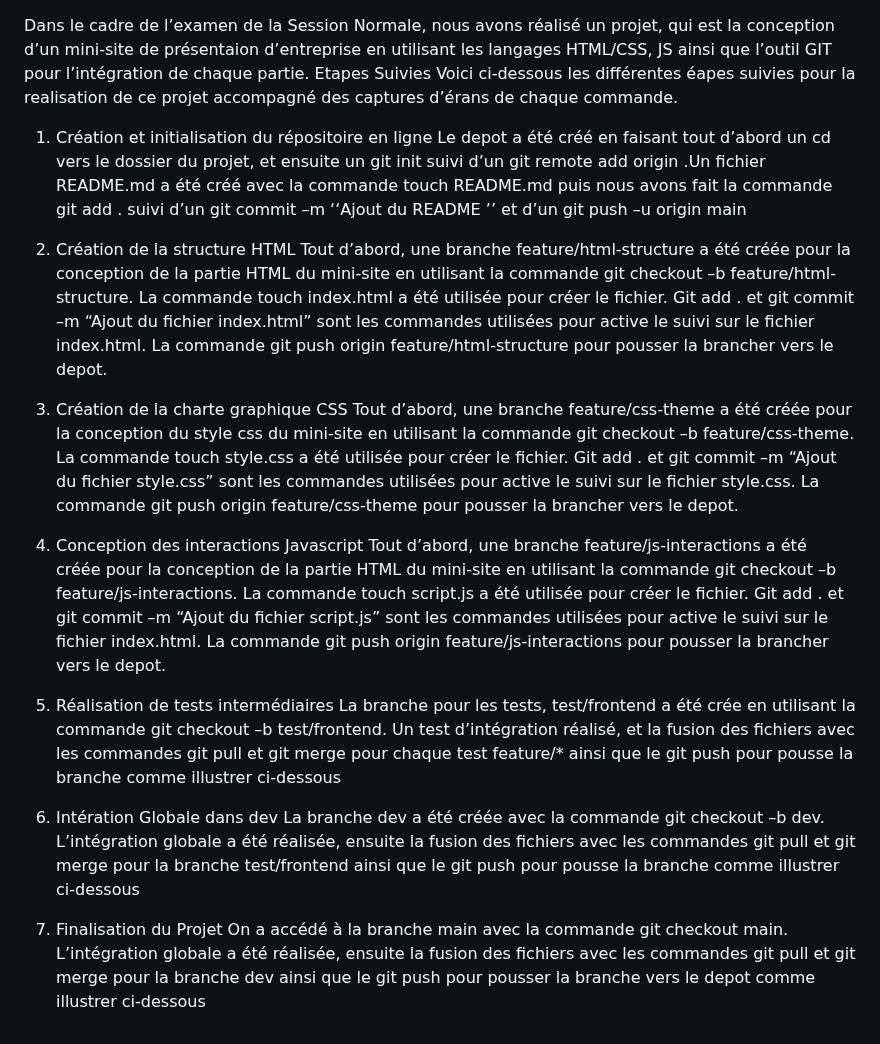
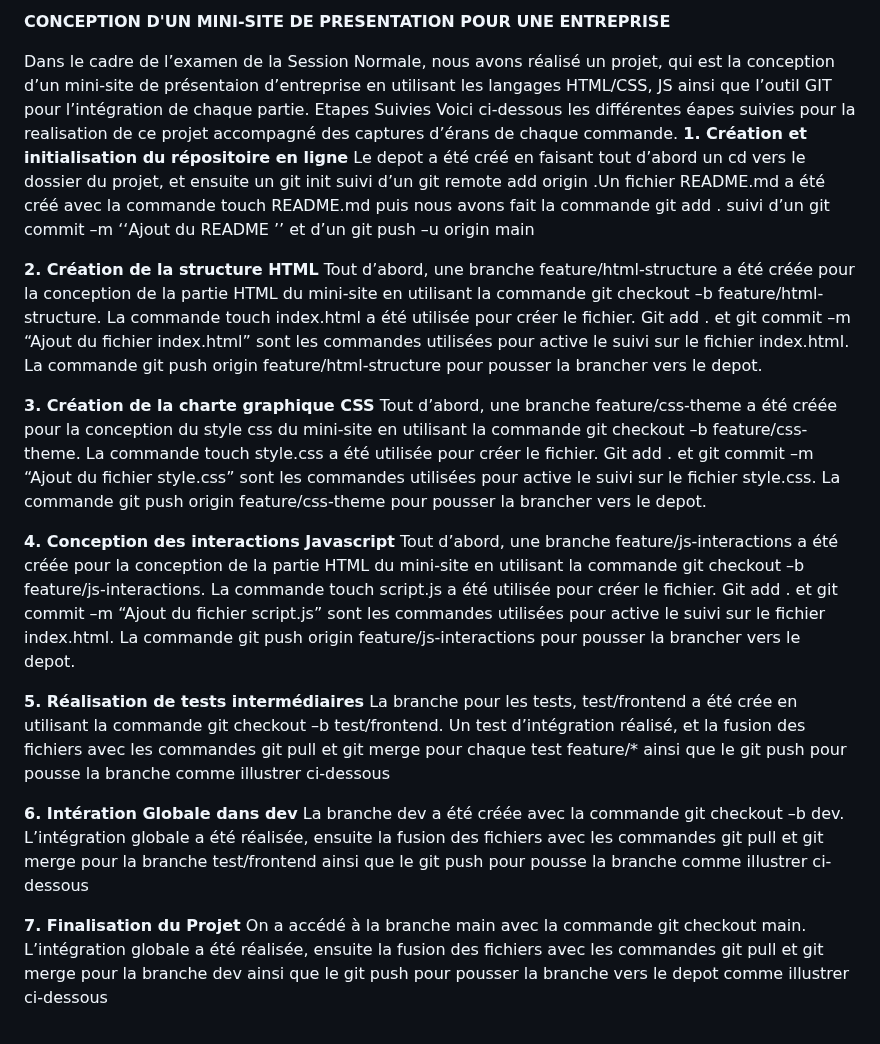
Before and after one commit to Cora-jm/SN_GIT, a Markdown page: README.md, the part around the change. Drawn GitHub-style.

```diff
--- a/README.md
+++ b/README.md
@@ -1,23 +1,25 @@
+**CONCEPTION D'UN MINI-SITE DE PRESENTATION POUR UNE ENTREPRISE**
+
 Dans le cadre de l’examen de la Session Normale, nous avons réalisé un projet, qui est la conception d’un mini-site de présentaion d’entreprise en utilisant les langages HTML/CSS, JS ainsi que l’outil GIT pour l’intégration de chaque partie.
 Etapes Suivies
 Voici ci-dessous les différentes éapes suivies pour la realisation de ce projet accompagné des captures d’érans de chaque commande.
-1.	Création et initialisation du répositoire en ligne
+**1.	Création et initialisation du répositoire en ligne**
 Le depot a été créé en faisant tout d’abord un cd vers le dossier du projet, et ensuite un git init suivi d’un git remote add origin <url du depot>.Un fichier README.md a été créé avec la commande touch README.md puis nous avons fait la commande git add . suivi d’un git commit –m  ‘‘Ajout du README ’’ et d’un git push –u origin main
 
-2.	Création de la structure HTML
+**2.	Création de la structure HTML**
 Tout d’abord, une branche feature/html-structure a été créée pour la conception de la partie HTML du mini-site en utilisant la commande git checkout –b feature/html-structure. La commande touch index.html a été utilisée pour créer le fichier. Git add . et git commit –m “Ajout du fichier index.html” sont les commandes utilisées pour active le suivi sur le fichier index.html. La commande git push origin feature/html-structure pour pousser la brancher vers le depot.
 
-3.	Création de la charte graphique CSS
+**3.	Création de la charte graphique CSS**
 Tout d’abord, une branche feature/css-theme a été créée pour la conception du style css du mini-site en utilisant la commande git checkout –b feature/css-theme. La commande touch style.css a été utilisée pour créer le fichier. Git add . et git commit –m “Ajout du fichier style.css” sont les commandes utilisées pour active le suivi sur le fichier style.css. La commande git push origin feature/css-theme pour pousser la brancher vers le depot.
 
-4.	Conception des interactions Javascript
+**4.	Conception des interactions Javascript**
 Tout d’abord, une branche feature/js-interactions a été créée pour la conception de la partie HTML du mini-site en utilisant la commande git checkout –b feature/js-interactions. La commande touch script.js a été utilisée pour créer le fichier. Git add . et git commit –m “Ajout du fichier script.js” sont les commandes utilisées pour active le suivi sur le fichier index.html. La commande git push origin feature/js-interactions pour pousser la brancher vers le depot.
 
-5.	Réalisation de tests intermédiaires
+**5.	Réalisation de tests intermédiaires**
 La branche pour les tests, test/frontend a été crée en utilisant la commande  git checkout –b test/frontend. Un test d’intégration réalisé, et la fusion des fichiers avec les commandes git pull  et git merge pour chaque test feature/* ainsi que le git push pour pousse la branche comme illustrer ci-dessous
 
-6.	Intération Globale dans dev
+**6.	Intération Globale dans dev**
 La branche dev a été créée avec la commande  git checkout –b dev. L’intégration globale a été réalisée, ensuite la fusion des fichiers avec les commandes git pull  et git merge pour la branche test/frontend ainsi que le git push pour pousse la branche comme illustrer ci-dessous
 
-7.	Finalisation du Projet
+**7.	Finalisation du Projet**
 On a accédé à la branche main avec la commande  git checkout main. L’intégration globale a été réalisée, ensuite la fusion des fichiers avec les commandes git pull  et git merge pour la branche dev ainsi que le git push pour pousser la branche vers le depot comme illustrer ci-dessous
```
